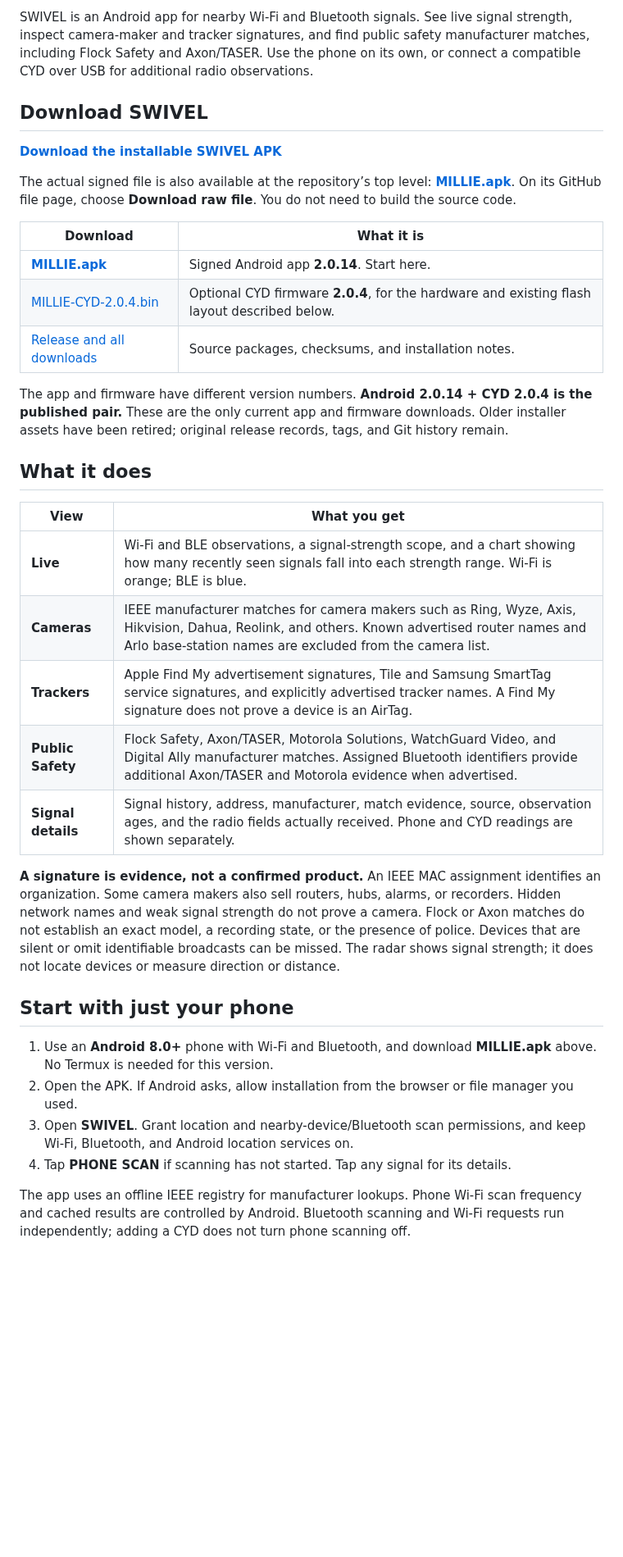
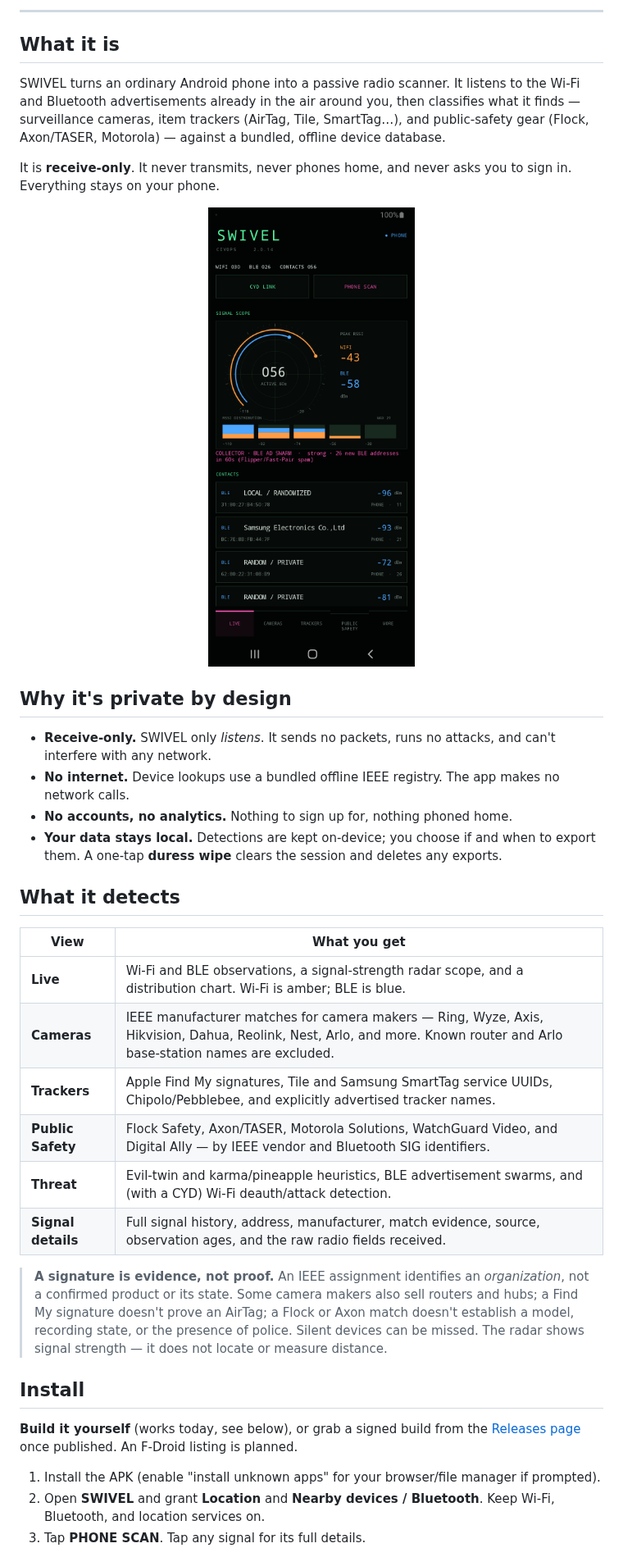
Before and after one commit to officialtomblack/SWIVEL, a Markdown page: README.md, the part around one of its changes. Shown at 82% size. Drawn GitHub-style; pictures changed too: docs/assets/screenshot-live.png (added); blank space fills up the shorter version.

```diff
--- a/README.md
+++ b/README.md
@@ -6,38 +17,41 @@ By **idea grey**.
 
-SWIVEL is an Android app for nearby Wi-Fi and Bluetooth signals. See live signal strength, inspect camera-maker and tracker signatures, and find public safety manufacturer matches, including Flock Safety and Axon/TASER. Use the phone on its own, or connect a compatible CYD over USB for additional radio observations.
+---
 
-## Download SWIVEL
+## What it is
 
-**[Download the installable SWIVEL APK](https://github.com/IDEAGREY/MILLIE/releases/latest/download/MILLIE.apk)**
+SWIVEL turns an ordinary Android phone into a passive radio scanner. It listens to the Wi-Fi and Bluetooth advertisements already in the air around you, then classifies what it finds — surveillance cameras, item trackers (AirTag, Tile, SmartTag…), and public-safety gear (Flock, Axon/TASER, Motorola) — against a bundled, offline device database.
 
-The actual signed file is also available at the repository’s top level: **[MILLIE.apk](MILLIE.apk)**. On its GitHub file page, choose **Download raw file**. You do not need to build the source code.
+It is **receive-only**. It never transmits, never phones home, and never asks you to sign in. Everything stays on your phone.
 
-| Download | What it is |
-| --- | --- |
-| **[MILLIE.apk](https://github.com/IDEAGREY/MILLIE/releases/latest/download/MILLIE.apk)** | Signed Android app **2.0.14**. Start here. |
-| [MILLIE-CYD-2.0.4.bin](https://github.com/IDEAGREY/MILLIE/releases/download/v2.0.14/MILLIE-CYD-2.0.4.bin) | Optional CYD firmware **2.0.4**, for the hardware and existing flash layout described below. |
-| [Release and all downloads](https://github.com/IDEAGREY/MILLIE/releases/tag/v2.0.14) | Source packages, checksums, and installation notes. |
+<p align="center">
+  <img src="docs/assets/screenshot-live.png" alt="SWIVEL live radar screen" width="300">
+</p>
 
-The app and firmware have different version numbers. **Android 2.0.14 + CYD 2.0.4 is the published pair.** These are the only current app and firmware downloads. Older installer assets have been retired; original release records, tags, and Git history remain.
+## Why it's private by design
 
-## What it does
+- **Receive-only.** SWIVEL only *listens*. It sends no packets, runs no attacks, and can't interfere with any network.
+- **No internet.** Device lookups use a bundled offline IEEE registry. The app makes no network calls.
+- **No accounts, no analytics.** Nothing to sign up for, nothing phoned home.
+- **Your data stays local.** Detections are kept on-device; you choose if and when to export them. A one-tap **duress wipe** clears the session and deletes any exports.
+
+## What it detects
 
 | View | What you get |
 | --- | --- |
-| **Live** | Wi-Fi and BLE observations, a signal-strength scope, and a chart showing how many recently seen signals fall into each strength range. Wi-Fi is orange; BLE is blue. |
-| **Cameras** | IEEE manufacturer matches for camera makers such as Ring, Wyze, Axis, Hikvision, Dahua, Reolink, and others. Known advertised router names and Arlo base-station names are excluded from the camera list. |
-| **Trackers** | Apple Find My advertisement signatures, Tile and Samsung SmartTag service signatures, and explicitly advertised tracker names. A Find My signature does not prove a device is an AirTag. |
-| **Public Safety** | Flock Safety, Axon/TASER, Motorola Solutions, WatchGuard Video, and Digital Ally manufacturer matches. Assigned Bluetooth identifiers provide additional Axon/TASER and Motorola evidence when advertised. |
-| **Signal details** | Signal history, address, manufacturer, match evidence, source, observation ages, and the radio fields actually received. Phone and CYD readings are shown separately. |
+| **Live** | Wi-Fi and BLE observations, a signal-strength radar scope, and a distribution chart. Wi-Fi is amber; BLE is blue. |
+| **Cameras** | IEEE manufacturer matches for camera makers — Ring, Wyze, Axis, Hikvision, Dahua, Reolink, Nest, Arlo, and more. Known router and Arlo base-station names are excluded. |
+| **Trackers** | Apple Find My signatures, Tile and Samsung SmartTag service UUIDs, Chipolo/Pebblebee, and explicitly advertised tracker names. |
+| **Public Safety** | Flock Safety, Axon/TASER, Motorola Solutions, WatchGuard Video, and Digital Ally — by IEEE vendor and Bluetooth SIG identifiers. |
+| **Threat** | Evil-twin and karma/pineapple heuristics, BLE advertisement swarms, and (with a CYD) Wi-Fi deauth/attack detection. |
+| **Signal details** | Full signal history, address, manufacturer, match evidence, source, observation ages, and the raw radio fields received. |
 
-**A signature is evidence, not a confirmed product.** An IEEE MAC assignment identifies an organization. Some camera makers also sell routers, hubs, alarms, or recorders. Hidden network names and weak signal strength do not prove a camera. Flock or Axon matches do not establish an exact model, a recording state, or the presence of police. Devices that are silent or omit identifiable broadcasts can be missed. The radar shows signal strength; it does not locate devices or measure direction or distance.
+> **A signature is evidence, not proof.** An IEEE assignment identifies an *organization*, not a confirmed product or its state. Some camera makers also sell routers and hubs; a Find My signature doesn't prove an AirTag; a Flock or Axon match doesn't establish a model, recording state, or the presence of police. Silent devices can be missed. The radar shows signal strength — it does not locate or measure distance.
 
-## Start with just your phone
+## Install
 
-1. Use an **Android 8.0+** phone with Wi-Fi and Bluetooth, and download **MILLIE.apk** above. No Termux is needed for this version.
-2. Open the APK. If Android asks, allow installation from the browser or file manager you used.
-3. Open **SWIVEL**. Grant location and nearby-device/Bluetooth scan permissions, and keep Wi-Fi, Bluetooth, and Android location services on.
-4. Tap **PHONE SCAN** if scanning has not started. Tap any signal for its details.
+**Build it yourself** (works today, see below), or grab a signed build from the [Releases page](https://github.com/officialtomblack/MILLIEBLK/releases) once published. An F-Droid listing is planned.
 
-The app uses an offline IEEE registry for manufacturer lookups. Phone Wi-Fi scan frequency and cached results are controlled by Android. Bluetooth scanning and Wi-Fi requests run independently; adding a CYD does not turn phone scanning off.
+1. Install the APK (enable "install unknown apps" for your browser/file manager if prompted).
+2. Open **SWIVEL** and grant **Location** and **Nearby devices / Bluetooth**. Keep Wi-Fi, Bluetooth, and location services on.
+3. Tap **PHONE SCAN**. Tap any signal for its full details.
 
```
Also changed, not shown: other parts of README.md (+40 -21 lines), 2 other files.
